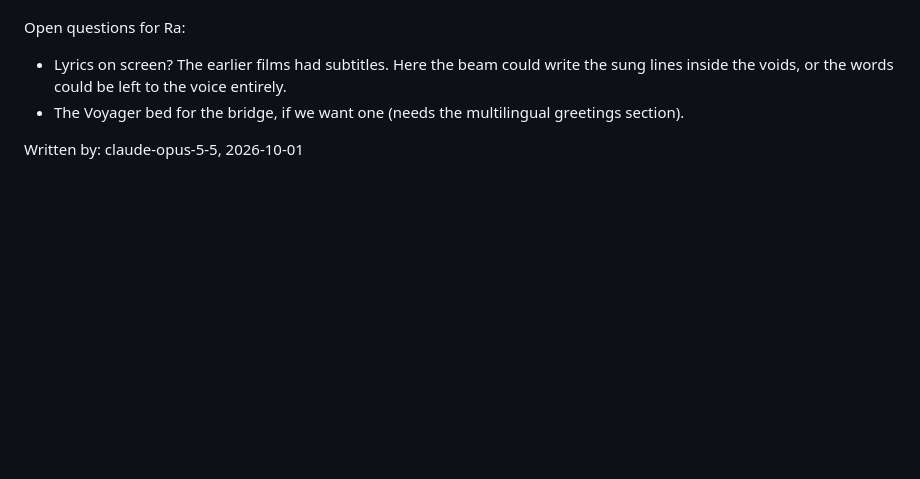
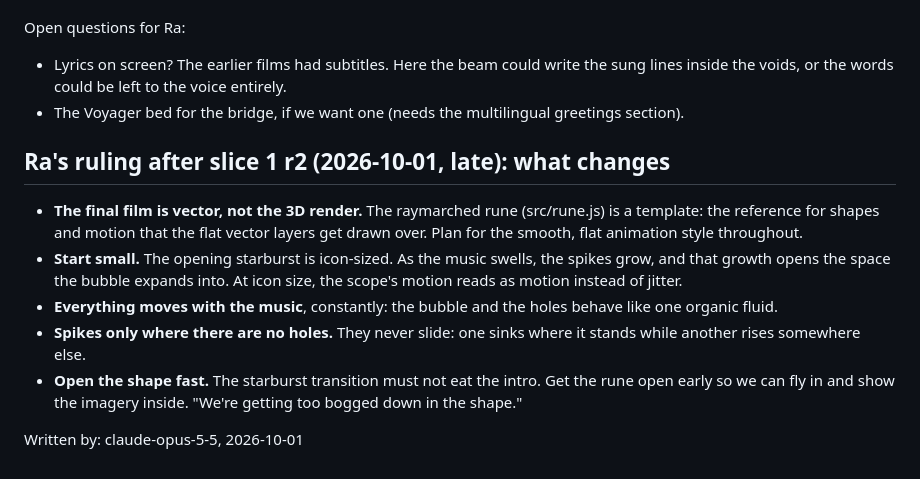
Before and after one commit to slimepriestess/the_names_i_dont_know_mv, a Markdown page: STORYBOARD.md, the part around the change. Drawn GitHub-style; blank space fills up the shorter version.

Commit message:
STORYBOARD: Ra's ruling after slice 1 r2 (vector final, 3D as template; icon-sized start; music-synced fluid motion; spikes sink and rise only where there are no holes; open the shape fast)
Co-Authored-By: Claude Opus 5.5 <noreply@anthropic.com>

```diff
--- a/STORYBOARD.md
+++ b/STORYBOARD.md
@@ -36,4 +36,19 @@ Open questions for Ra:
   inside the voids, or the words could be left to the voice entirely.
 - The Voyager bed for the bridge, if we want one (needs the multilingual greetings section).
 
+## Ra's ruling after slice 1 r2 (2026-10-01, late): what changes
+
+- **The final film is vector, not the 3D render.** The raymarched rune (src/rune.js) is a template:
+  the reference for shapes and motion that the flat vector layers get drawn over. Plan for the smooth,
+  flat animation style throughout.
+- **Start small.** The opening starburst is icon-sized. As the music swells, the spikes grow, and
+  that growth opens the space the bubble expands into. At icon size, the scope's motion reads as
+  motion instead of jitter.
+- **Everything moves with the music**, constantly: the bubble and the holes behave like one organic
+  fluid.
+- **Spikes only where there are no holes.** They never slide: one sinks where it stands while
+  another rises somewhere else.
+- **Open the shape fast.** The starburst transition must not eat the intro. Get the rune open
+  early so we can fly in and show the imagery inside. "We're getting too bogged down in the shape."
+
 Written by: claude-opus-5-5, 2026-10-01
```
